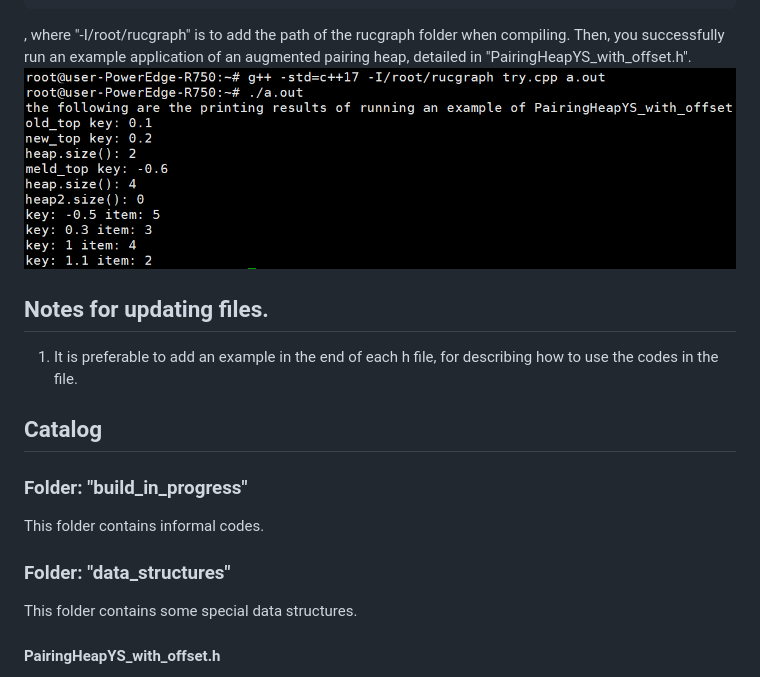
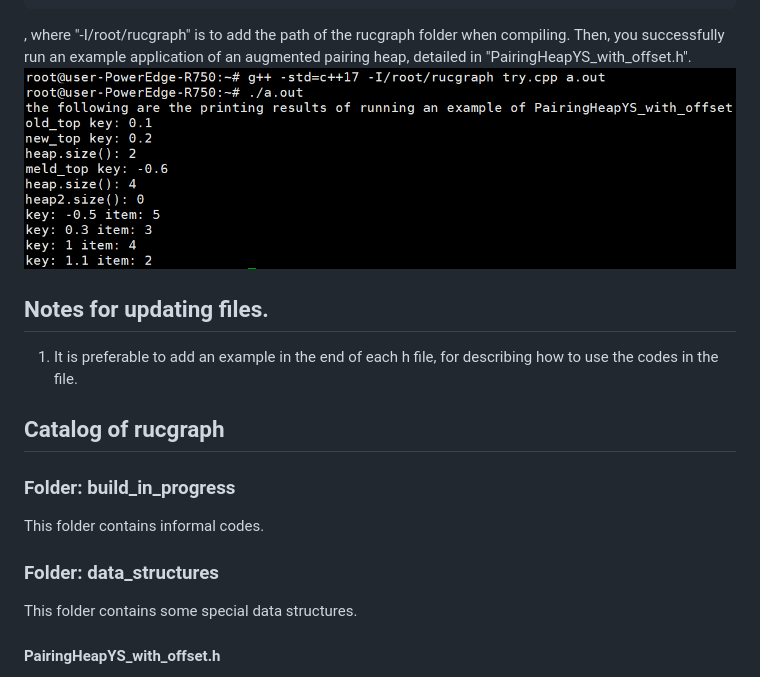
Before and after one commit to MegaOwIer/rucgraph, a Markdown page: README.md, the part around the change. Rendered like a GitHub page; pictures changed too: assets/images/202212171254231.png (added).

````diff
--- a/README.md
+++ b/README.md
@@ -28,7 +28,7 @@ g++ -std=c++17 -I/root/rucgraph try.cpp a.out
 ./a.out
 ```
 , where "-I/root/rucgraph" is to add the path of the rucgraph folder when compiling. Then, you successfully run an example application of an augmented pairing heap, detailed in "PairingHeapYS_with_offset.h".
-![MarineGEO circle logo](/images/202212171254231.png "MarineGEO logo")
+![MarineGEO circle logo](/assets/images/202212171254231.png "MarineGEO logo")
 
 ## Notes for updating files.
 
@@ -36,13 +36,13 @@ g++ -std=c++17 -I/root/rucgraph try.cpp a.out
 
 
 
-## Catalog
+## Catalog of rucgraph
 
-### Folder: "build_in_progress"
+### Folder: build_in_progress
 
 This folder contains informal codes.
 
-### Folder: "data_structures"
+### Folder: data_structures
 
 This folder contains some special data structures.
 
````
